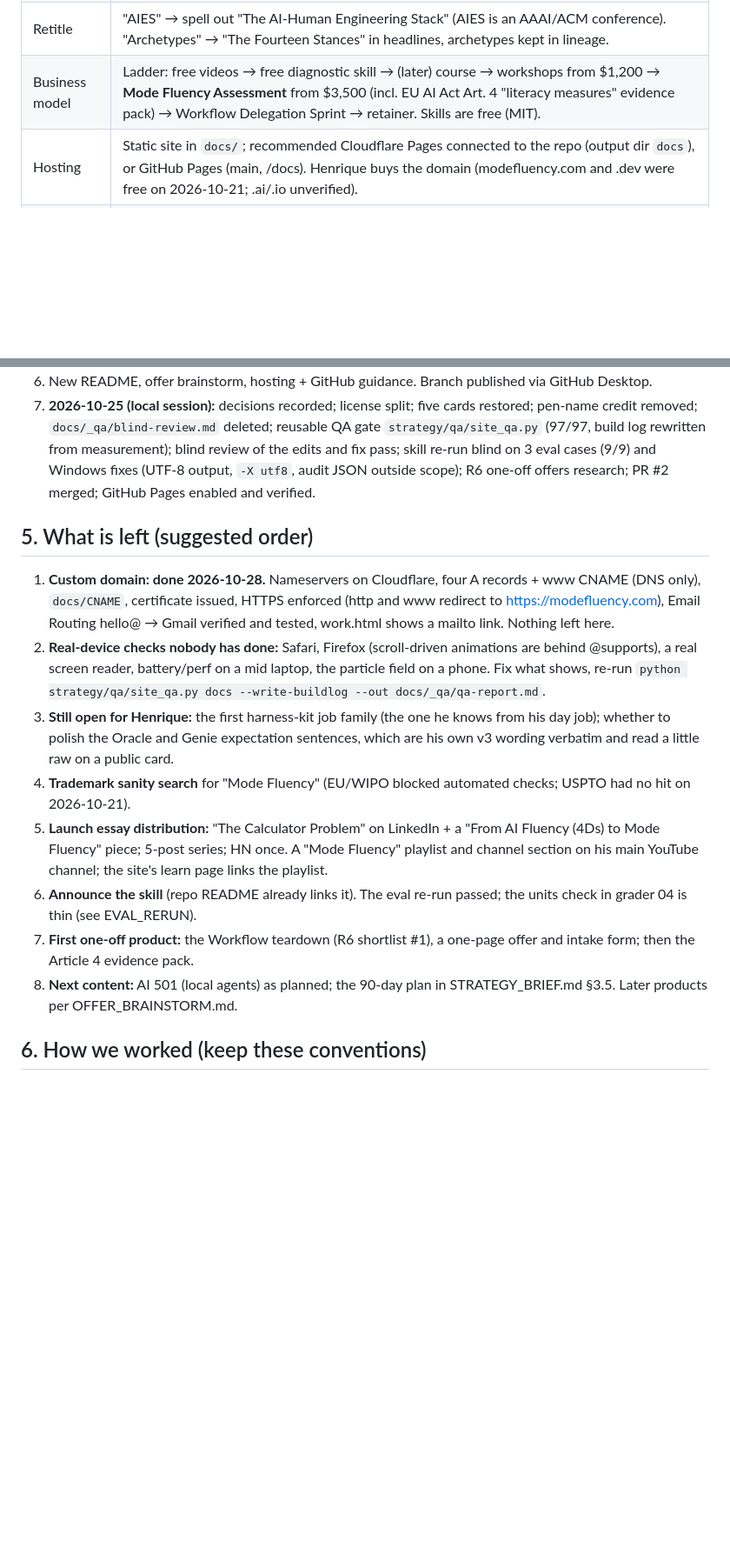
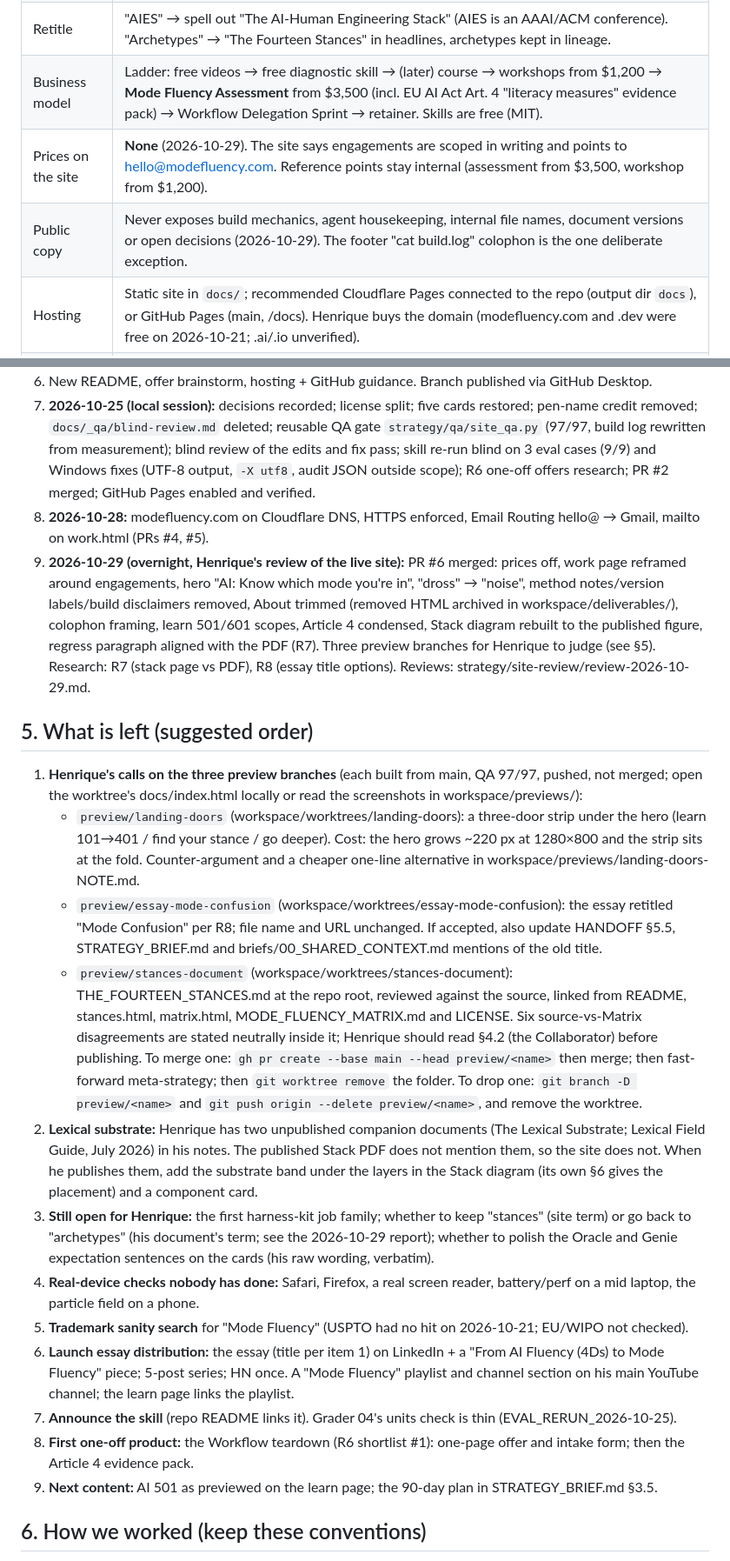
Before and after one commit to hjasanchez/agentic-engineering, a Markdown page: strategy/HANDOFF.md, 2 parts joined by grey strips. Shown at 87% size. GitHub-like rendering; blank space fills up the shorter version.

Commit message:
Handoff: 2026-10-29 session, three preview branches, decisions on prices and public copy
Co-Authored-By: Claude Fable 5.1 <noreply@anthropic.com>

```diff
--- a/strategy/HANDOFF.md
+++ b/strategy/HANDOFF.md
@@ -22,6 +22,8 @@
 | Repo name | keep `agentic-engineering` for now (rides Karpathy's generic term); the site/branding is Mode Fluency. |
 | Retitle | "AIES" → spell out "The AI-Human Engineering Stack" (AIES is an AAAI/ACM conference). "Archetypes" → "The Fourteen Stances" in headlines, archetypes kept in lineage. |
 | Business model | Ladder: free videos → free diagnostic skill → (later) course → workshops from $1,200 → **Mode Fluency Assessment** from $3,500 (incl. EU AI Act Art. 4 "literacy measures" evidence pack) → Workflow Delegation Sprint → retainer. Skills are free (MIT). |
+| Prices on the site | **None** (2026-10-29). The site says engagements are scoped in writing and points to hello@modefluency.com. Reference points stay internal (assessment from $3,500, workshop from $1,200). |
+| Public copy | Never exposes build mechanics, agent housekeeping, internal file names, document versions or open decisions (2026-10-29). The footer "cat build.log" colophon is the one deliberate exception. |
 | Hosting | Static site in `docs/`; recommended Cloudflare Pages connected to the repo (output dir `docs`), or GitHub Pages (main, /docs). Henrique buys the domain (modefluency.com and .dev were free on 2026-10-21; .ai/.io unverified). |
 | Evidence rules | Every stat dated and sourced; METR's "19% slower" is history (METR's Feb 2026 update shows no slowdown); S&P 42% figure is March 2025. Banned words everywhere: revolutionary, unlock, supercharge, game-changing, seamless, empower. No testimonials, logos or invented numbers. |
 
@@ -64,21 +66,38 @@ answers/README/offer https://claude.ai/artifact/8GfCvf7a8Kxq1VvVsGxT7W
    deleted; reusable QA gate `strategy/qa/site_qa.py` (97/97, build log rewritten from measurement); blind review of the edits and fix pass;
    skill re-run blind on 3 eval cases (9/9) and Windows fixes (UTF-8 output, `-X utf8`, audit JSON outside scope); R6 one-off offers research;
    PR #2 merged; GitHub Pages enabled and verified.
+8. **2026-10-28:** modefluency.com on Cloudflare DNS, HTTPS enforced, Email Routing hello@ → Gmail, mailto on work.html (PRs #4, #5).
+9. **2026-10-29 (overnight, Henrique's review of the live site):** PR #6 merged: prices off, work page reframed around engagements, hero
+   "AI: Know which mode you're in", "dross" → "noise", method notes/version labels/build disclaimers removed, About trimmed (removed HTML
+   archived in workspace/deliverables/), colophon framing, learn 501/601 scopes, Article 4 condensed, Stack diagram rebuilt to the published
+   figure, regress paragraph aligned with the PDF (R7). Three preview branches for Henrique to judge (see §5). Research: R7 (stack page vs PDF),
+   R8 (essay title options). Reviews: strategy/site-review/review-2026-10-29.md.
 
 ## 5. What is left (suggested order)
-1. **Custom domain: done 2026-10-28.** Nameservers on Cloudflare, four A records + www CNAME (DNS only), `docs/CNAME`,
-   certificate issued, HTTPS enforced (http and www redirect to https://modefluency.com), Email Routing hello@ → Gmail verified and
-   tested, work.html shows a mailto link. Nothing left here.
-2. **Real-device checks nobody has done:** Safari, Firefox (scroll-driven animations are behind @supports), a real screen reader, battery/perf
-   on a mid laptop, the particle field on a phone. Fix what shows, re-run `python strategy/qa/site_qa.py docs --write-buildlog --out docs/_qa/qa-report.md`.
-3. **Still open for Henrique:** the first harness-kit job family (the one he knows from his day job); whether to polish the Oracle and Genie
-   expectation sentences, which are his own v3 wording verbatim and read a little raw on a public card.
-4. **Trademark sanity search** for "Mode Fluency" (EU/WIPO blocked automated checks; USPTO had no hit on 2026-10-21).
-5. **Launch essay distribution:** "The Calculator Problem" on LinkedIn + a "From AI Fluency (4Ds) to Mode Fluency" piece; 5-post series; HN once.
-   A "Mode Fluency" playlist and channel section on his main YouTube channel; the site's learn page links the playlist.
-6. **Announce the skill** (repo README already links it). The eval re-run passed; the units check in grader 04 is thin (see EVAL_RERUN).
-7. **First one-off product:** the Workflow teardown (R6 shortlist #1), a one-page offer and intake form; then the Article 4 evidence pack.
-8. **Next content:** AI 501 (local agents) as planned; the 90-day plan in STRATEGY_BRIEF.md §3.5. Later products per OFFER_BRAINSTORM.md.
+1. **Henrique's calls on the three preview branches** (each built from main, QA 97/97, pushed, not merged; open the worktree's docs/index.html
+   locally or read the screenshots in workspace/previews/):
+   - `preview/landing-doors` (workspace/worktrees/landing-doors): a three-door strip under the hero (learn 101→401 / find your stance / go deeper).
+     Cost: the hero grows ~220 px at 1280×800 and the strip sits at the fold. Counter-argument and a cheaper one-line alternative in
+     workspace/previews/landing-doors-NOTE.md.
+   - `preview/essay-mode-confusion` (workspace/worktrees/essay-mode-confusion): the essay retitled "Mode Confusion" per R8; file name and URL unchanged.
+     If accepted, also update HANDOFF §5.5, STRATEGY_BRIEF.md and briefs/00_SHARED_CONTEXT.md mentions of the old title.
+   - `preview/stances-document` (workspace/worktrees/stances-document): THE_FOURTEEN_STANCES.md at the repo root, reviewed against the source,
+     linked from README, stances.html, matrix.html, MODE_FLUENCY_MATRIX.md and LICENSE. Six source-vs-Matrix disagreements are stated neutrally
+     inside it; Henrique should read §4.2 (the Collaborator) before publishing.
+   To merge one: `gh pr create --base main --head preview/<name>` then merge; then fast-forward meta-strategy; then `git worktree remove` the folder.
+   To drop one: `git branch -D preview/<name>` and `git push origin --delete preview/<name>`, and remove the worktree.
+2. **Lexical substrate:** Henrique has two unpublished companion documents (The Lexical Substrate; Lexical Field Guide, July 2026) in his notes.
+   The published Stack PDF does not mention them, so the site does not. When he publishes them, add the substrate band under the layers in the
+   Stack diagram (its own §6 gives the placement) and a component card.
+3. **Still open for Henrique:** the first harness-kit job family; whether to keep "stances" (site term) or go back to "archetypes" (his document's
+   term; see the 2026-10-29 report); whether to polish the Oracle and Genie expectation sentences on the cards (his raw wording, verbatim).
+4. **Real-device checks nobody has done:** Safari, Firefox, a real screen reader, battery/perf on a mid laptop, the particle field on a phone.
+5. **Trademark sanity search** for "Mode Fluency" (USPTO had no hit on 2026-10-21; EU/WIPO not checked).
+6. **Launch essay distribution:** the essay (title per item 1) on LinkedIn + a "From AI Fluency (4Ds) to Mode Fluency" piece; 5-post series; HN once.
+   A "Mode Fluency" playlist and channel section on his main YouTube channel; the learn page links the playlist.
+7. **Announce the skill** (repo README links it). Grader 04's units check is thin (EVAL_RERUN_2026-10-25).
+8. **First one-off product:** the Workflow teardown (R6 shortlist #1): one-page offer and intake form; then the Article 4 evidence pack.
+9. **Next content:** AI 501 as previewed on the learn page; the 90-day plan in STRATEGY_BRIEF.md §3.5.
 ## 6. How we worked (keep these conventions)
 - **Orchestrator thin, agents do bulk work.** Every delegated task got a written brief in `strategy/briefs/` (Minimal Viable Spec or PRD: inputs by path, exact output path, binary acceptance criteria, non-goals, uncertainty policy, budget, tier, "no helpers"). Agents write to disk and return ≤15 lines. Important artefacts get a **blind review** by a fresh agent that did not build them, then a fix pass by the builder, then the orchestrator verifies deterministically (greps, tests, contrast scans) before committing.
 - **Save early.** One run of three builders was lost to a cloud worker restart before any file was saved. Builders now write a working file within 15 minutes and keep a STATUS.md.
```
Also changed, not shown: strategy/briefs/W19_essay_rename_preview.md (added, +25 -0 lines), strategy/briefs/W20_stances_document_preview.md (added, +31 -0 lines).
